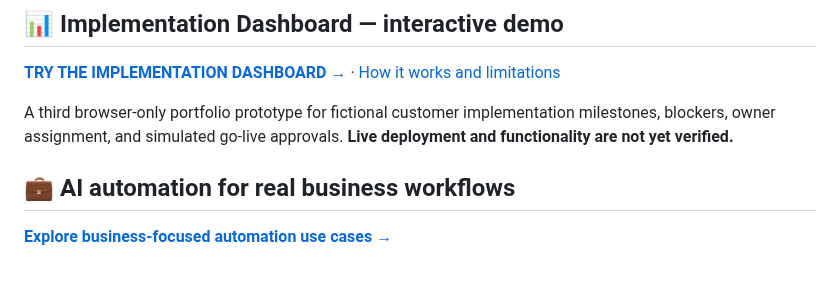
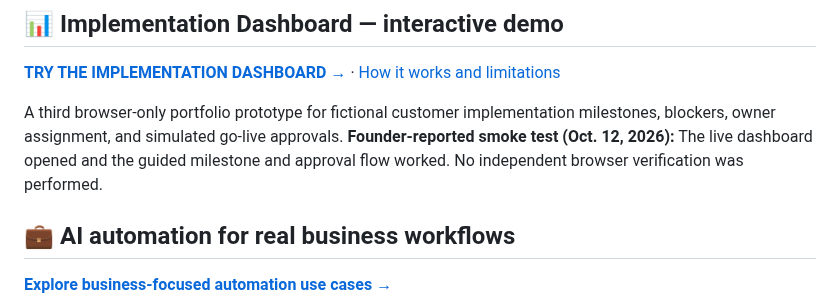
Before and after one commit to AshtonCodes316/AshtonCodes316, a Markdown page: README.md, the part around the change. GitHub-like rendering; blank space fills up the shorter version.

Commit message:
docs: record founder-reported dashboard smoke test

```diff
--- a/README.md
+++ b/README.md
@@ -125,7 +125,7 @@ A second browser-only prototype: fictional onboarding intake, readiness validati
 
 [**TRY THE IMPLEMENTATION DASHBOARD →**](https://ashtoncodes316.github.io/AshtonCodes316/implementation-dashboard/) · [How it works and limitations](docs/implementation-dashboard/README.md)
 
-A third browser-only portfolio prototype for fictional customer implementation milestones, blockers, owner assignment, and simulated go-live approvals. **Live deployment and functionality are not yet verified.**
+A third browser-only portfolio prototype for fictional customer implementation milestones, blockers, owner assignment, and simulated go-live approvals. **Founder-reported smoke test (Oct. 12, 2026):** The live dashboard opened and the guided milestone and approval flow worked. No independent browser verification was performed.
 
 ## 💼 AI automation for real business workflows
 
```
